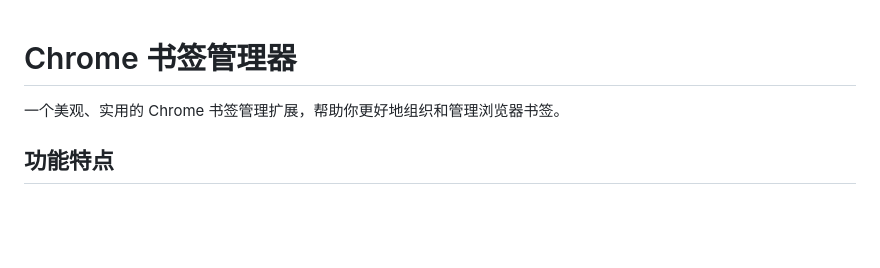
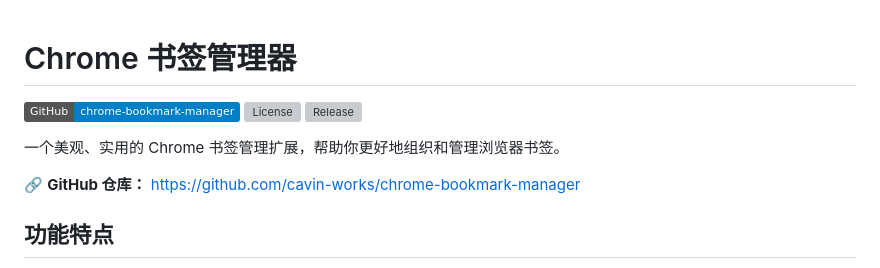
Before and after one commit to cavin-works/chrome-bookmark-manager, a Markdown page: README.md, the part around the change. Rendered like a GitHub page; badges without logos; blank space fills up the shorter version; grey boxes are pictures that could not be loaded.

Commit message:
feat: add GitHub repository link to navigation header

```diff
--- a/README.md
+++ b/README.md
@@ -1,6 +1,12 @@
 # Chrome 书签管理器
 
+[![GitHub](https://img.shields.io/badge/GitHub-chrome--bookmark--manager-blue?logo=github)](https://github.com/cavin-works/chrome-bookmark-manager)
+[![License](https://img.shields.io/github/license/cavin-works/chrome-bookmark-manager)](https://github.com/cavin-works/chrome-bookmark-manager/blob/main/LICENSE)
+[![Release](https://img.shields.io/github/v/release/cavin-works/chrome-bookmark-manager)](https://github.com/cavin-works/chrome-bookmark-manager/releases)
+
 一个美观、实用的 Chrome 书签管理扩展，帮助你更好地组织和管理浏览器书签。
+
+🔗 **GitHub 仓库：** [https://github.com/cavin-works/chrome-bookmark-manager](https://github.com/cavin-works/chrome-bookmark-manager)
 
 ## 功能特点
 
```
